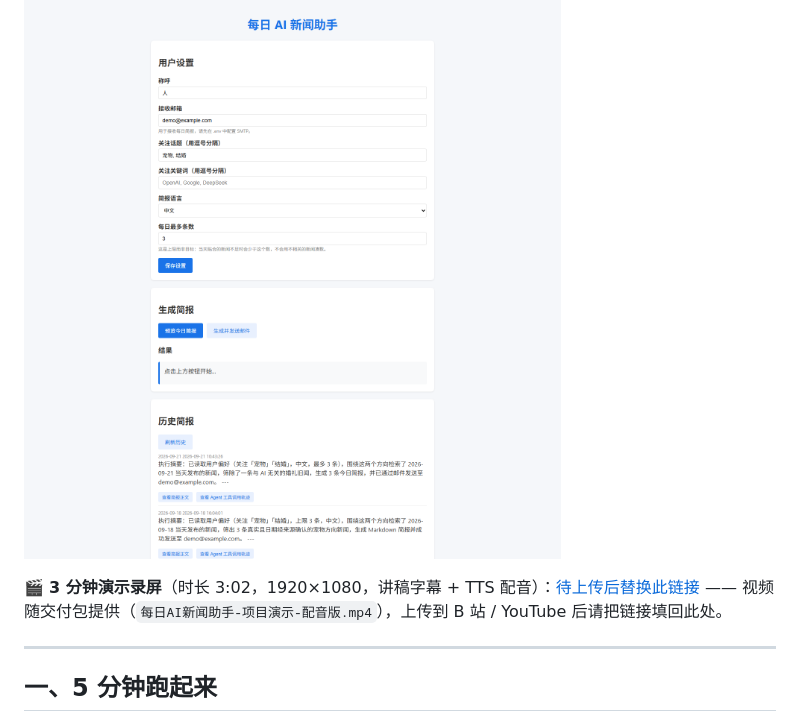
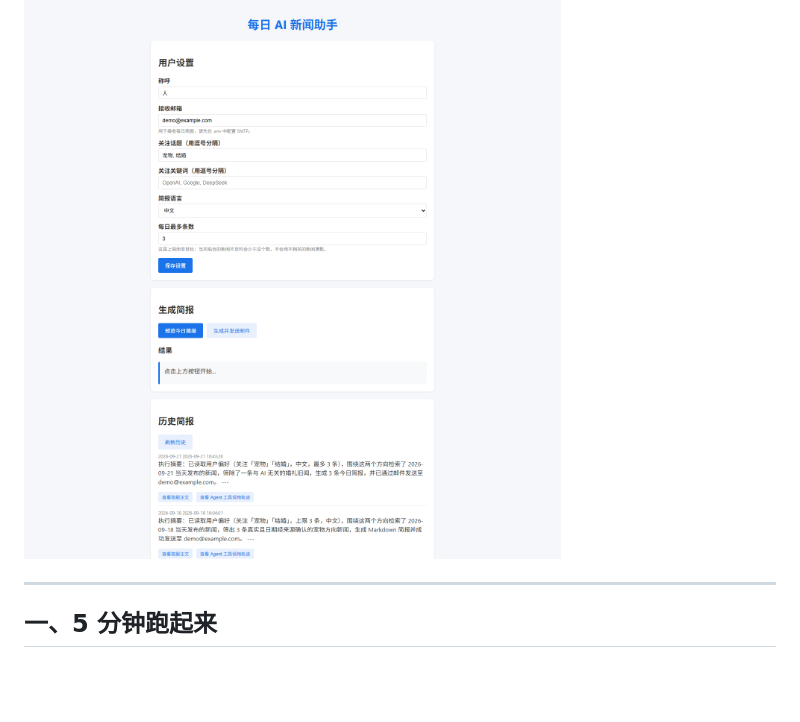
Before and after one commit to hyc1231/ai-news-agent, a Markdown page: README.md, the part around the change. Rendered like a GitHub page; blank space fills up the shorter version.

Commit message:
docs: 移除 README 录屏占位链接

```diff
--- a/README.md
+++ b/README.md
@@ -7,9 +7,6 @@
 > 交付验收记录（依赖清单审计、零配置路径实测、定时链路端到端验证、已在什么范围内可用）见 **[DELIVERY.md](DELIVERY.md)**。
 
 ![Web 界面：偏好设置、简报生成、历史简报与 Agent 工具调用轨迹](docs/demo-home.png)
-
-🎬 **3 分钟演示录屏**（时长 3:02，1920×1080，讲稿字幕 + TTS 配音）：[待上传后替换此链接](#)
-—— 视频随交付包提供（`每日AI新闻助手-项目演示-配音版.mp4`），上传到 B 站 / YouTube 后请把链接填回此处。
 
 ---
 
```
